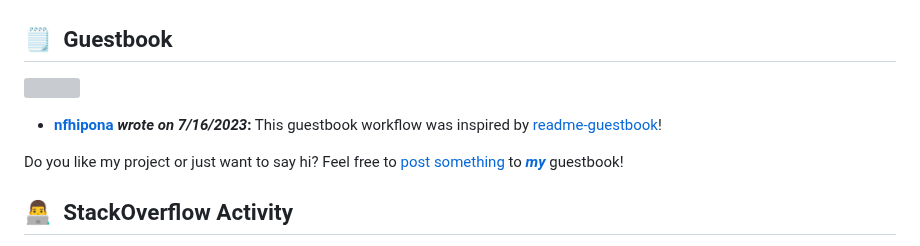
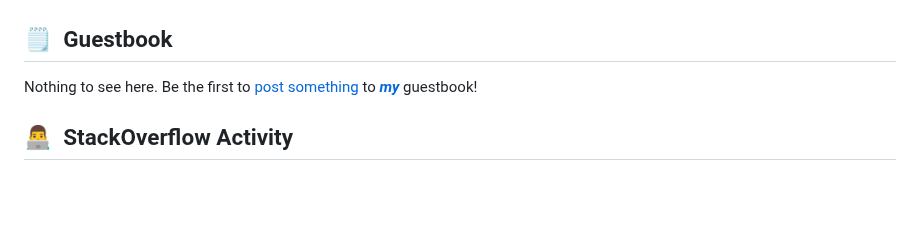
Before and after one commit to nfhipona/nfhipona, a Markdown page: README.md, the part around the change. Drawn GitHub-style; blank space fills up the shorter version; grey boxes are pictures that could not be loaded.

```diff
--- a/README.md
+++ b/README.md
@@ -42,11 +42,7 @@ Here are some ideas to get you started:
 
 ## 🗒 &nbsp;Guestbook
 <!--START_SECTION:guestbook-section-->
-<a href="https://github.com/nfhipona"><img src="https://avatars.githubusercontent.com/u/8805997?u=8b6d5144a4b1cf8a953b79fd38abffb7485389ed&v=4" height="30"/></a>
-
-* **[nfhipona](https://github.com/nfhipona) *wrote on 7/16/2023*:** This guestbook workflow was inspired by [readme-guestbook](https://github.com/muety/readme-guestbook)!
-
-Do you like my project or just want to say hi? Feel free to [post something](https://github.com/nfhipona/nfhipona/issues/new?title=GUEST_BOOK_ENTRY) to ***[my](https://github.com/nfhipona)*** guestbook!
+Nothing to see here. Be the first to [post something](https://github.com/nfhipona/nfhipona/issues/new?title=GUEST_BOOK_ENTRY) to ***[my](https://github.com/nfhipona)*** guestbook!
 <!--END_SECTION:guestbook-section-->
 
 
```
